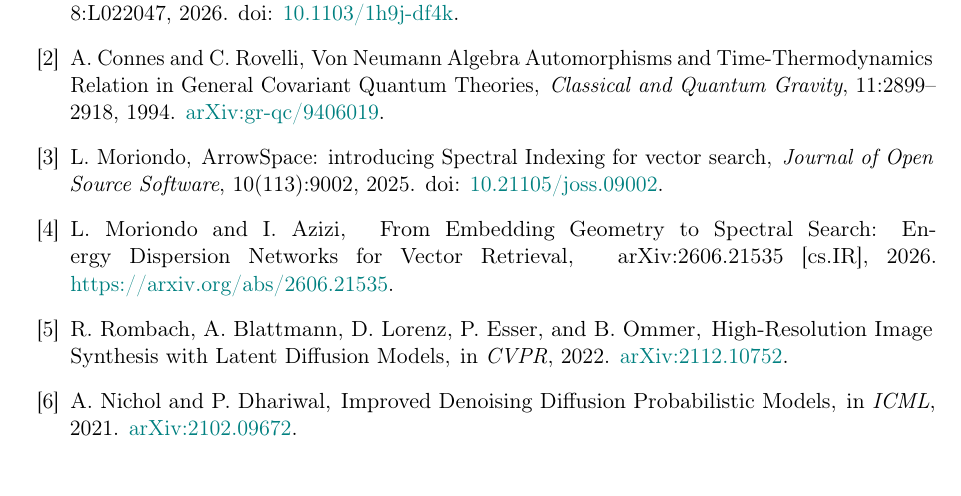
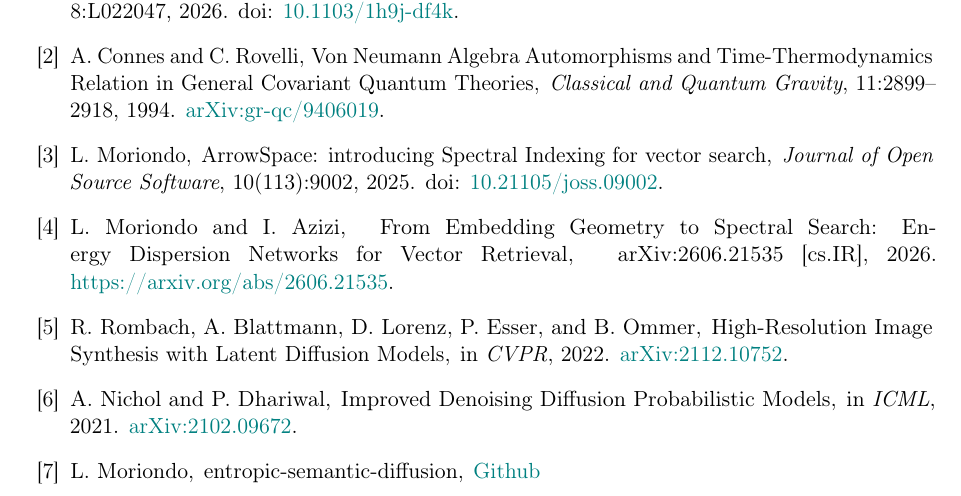
Before and after one commit to tuned-org-uk/entropic-semantic-diffusion, a LaTeX paper (docs/paper/esdm.tex): part of page 10 of 10, cut so that both start at the same text. Compiled offline with pdfLaTeX.

Commit message:
add link

```diff
--- a/docs/paper/esdm.tex
+++ b/docs/paper/esdm.tex
@@ -480,6 +480,11 @@
 \newblock in {\em ICML}, 2021.
 \newblock \href{https://arxiv.org/abs/2102.09672}{arXiv:2102.09672}.
 
+\bibitem{Moriondo2026ESDM_code}
+L.~Moriondo,
+\newblock {entropic-semantic-diffusion},
+\newblock \href{https://github.com/tuned-org-uk/entropic-semantic-diffusion}{Github}
+
 \end{thebibliography}
 
 \end{document}
```
Also changed, not shown: docs/paper/esdm.pdf, 3 other files.
